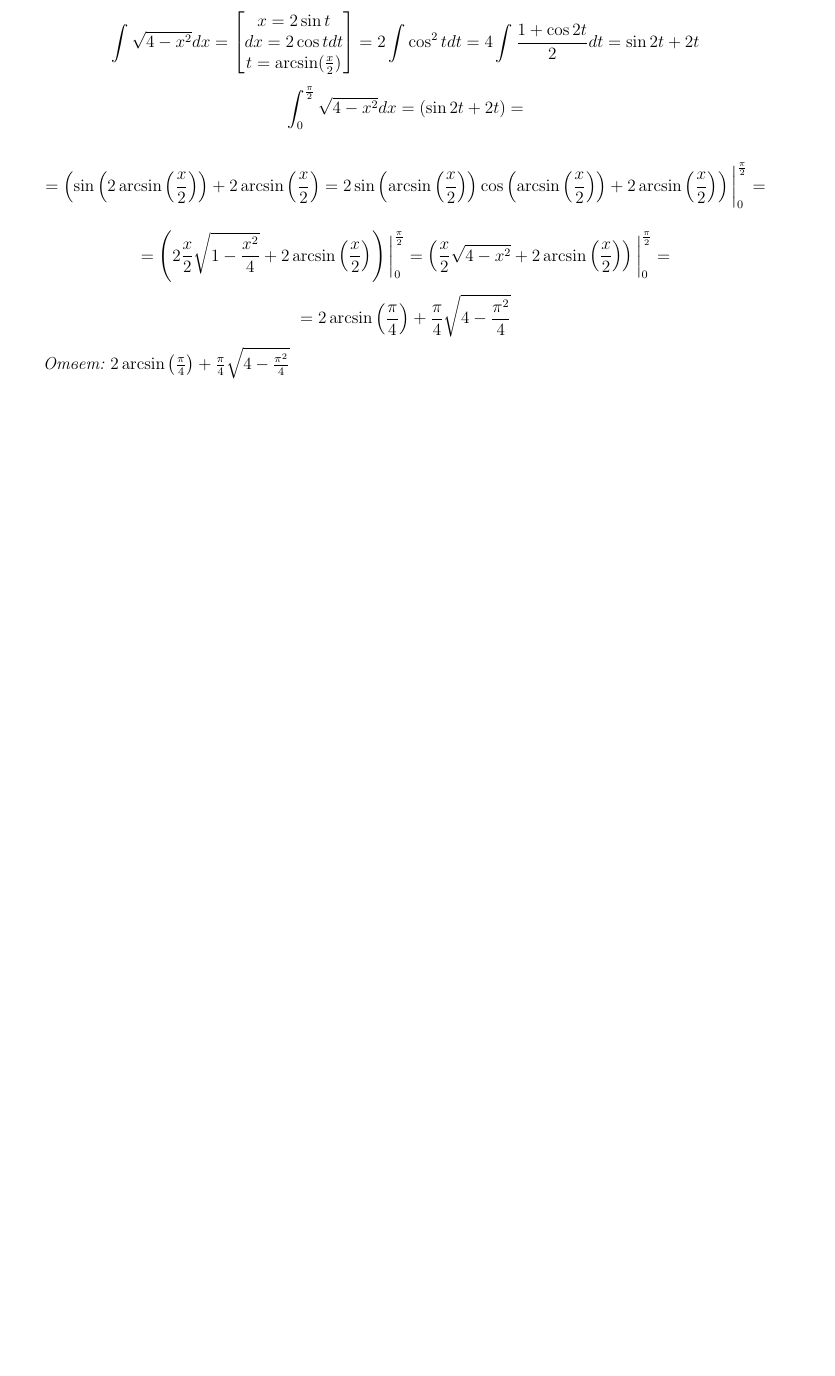
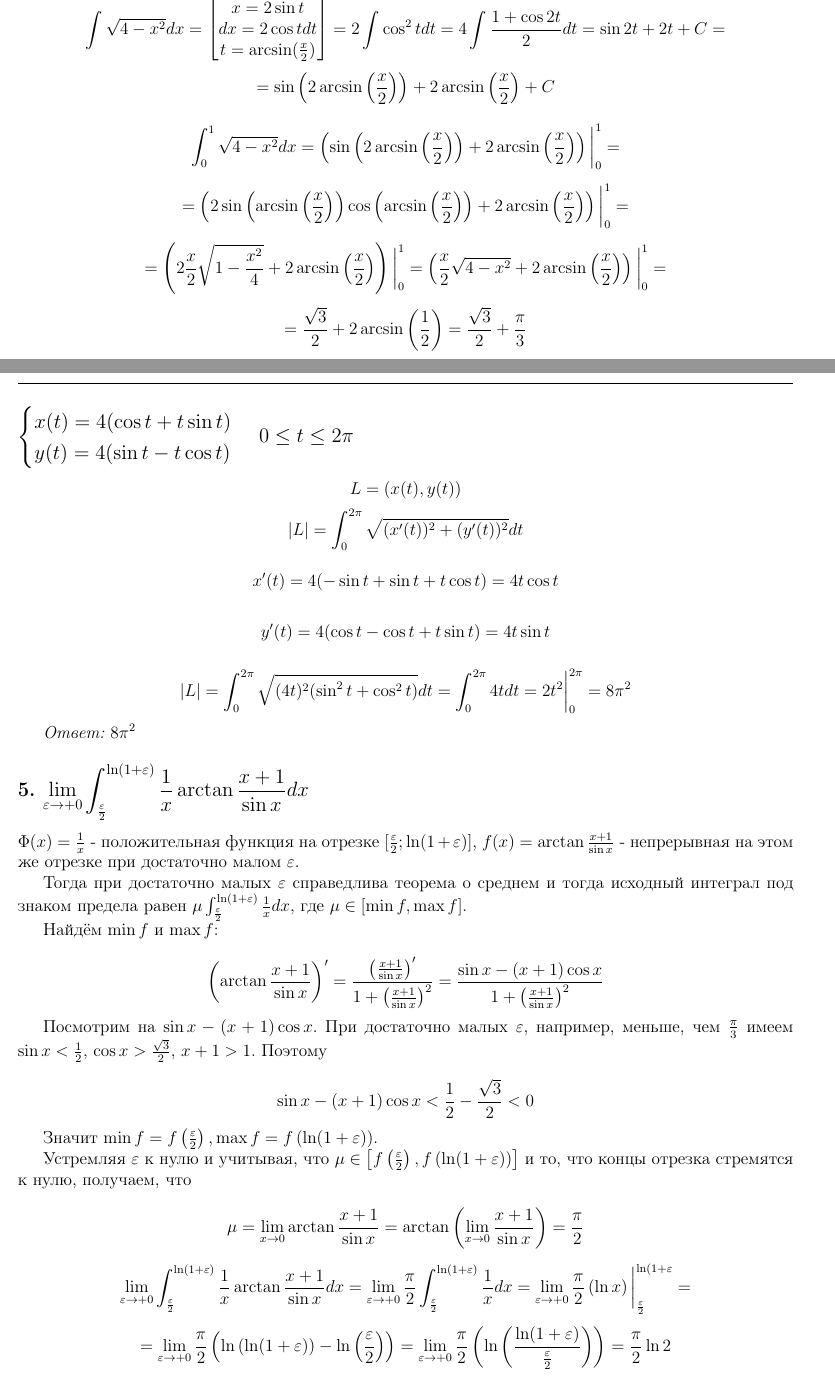
Before and after one commit to PavelPaha/abstracts, a LaTeX document (calculus/2 semester/dkr2.tex): part of the page before the commit and two parts of pages 1 and 2 of 2 after it, the two joined at a grey line, cut so that both start at the same text, the shorter picture padded with empty space. Compiled offline with pdfLaTeX.

Commit message:
5 задание дкр2 матан

```diff
--- a/calculus/2 semester/dkr2.tex
+++ b/calculus/2 semester/dkr2.tex
@@ -101,26 +101,75 @@ u = 1-t+t^2 \\ du = (2t-1)dt
 
 \[ \int \sqrt{4-x^2} dx  = \begin{bmatrix}
 x = 2\sin t \\ dx = 2 \cos t dt \\ t = \arcsin(\frac{x}{2})
-\end{bmatrix} = 2 \int \cos^2 t dt = 4 \int \frac{1+\cos 2t}{2} dt = \sin 2t + 2t
+\end{bmatrix} = 2 \int \cos^2 t dt = 4 \int \frac{1+\cos 2t}{2} dt = \sin 2t + 2t + C =
 \]
 
-\[\int_0^\frac{\pi}{2} \sqrt{4-x^2} dx = (\sin 2t + 2t) =
-\]
+\[ = \sin \left( 2 \arcsin \left( \frac{x}{2}\right) \right) + 2 \arcsin \left( \frac{x}{2} \right) + C\]
 
-\[ =
-\left( \sin \left( 2 \arcsin \left( \frac{x}{2}\right) \right) + 2 \arcsin \left( \frac{x}{2} \right) = 2 \sin \left( \arcsin \left( \frac{x}{2} \right) \right) \cos \left( \arcsin \left( \frac{x}{2}\right) \right) + 2 \arcsin \left( \frac{x}{2} \right) \right) \bigg|_0^\frac{\pi}{2} =
+\[\int_0^1 \sqrt{4-x^2} dx  =
+\left( \sin \left( 2 \arcsin \left( \frac{x}{2}\right) \right) + 2 \arcsin \left( \frac{x}{2} \right) \right) \bigg|_0^1 = \]
+
+\[ =  \left( 2 \sin \left( \arcsin \left( \frac{x}{2} \right) \right) \cos \left( \arcsin \left( \frac{x}{2}\right) \right) + 2 \arcsin \left( \frac{x}{2} \right) \right) \bigg|_0^1 =
 \]
 
 \[
-= \left( 2 \frac{x}{2} \sqrt{1-\frac{x^2}{4}} + 2 \arcsin \left( \frac{x}{2} \right) \right) \bigg|_0^\frac{\pi}{2}
-= \left( \frac{x}{2} \sqrt{4-x^2} + 2 \arcsin \left( \frac{x}{2} \right) \right) \bigg|_0^\frac{\pi}{2}
+= \left( 2 \frac{x}{2} \sqrt{1-\frac{x^2}{4}} + 2 \arcsin \left( \frac{x}{2} \right) \right) \bigg|_0^1
+= \left( \frac{x}{2} \sqrt{4-x^2} + 2 \arcsin \left( \frac{x}{2} \right) \right) \bigg|_0^1
 =
 \]
 
 \[
 =
-2 \arcsin \left( \frac{\pi}{4} \right) + \frac{\pi}{4} \sqrt{4 - \frac{\pi^2}{4}}
+\frac{\sqrt{3}}{2} + 2 \arcsin \left( \frac{1}{2} \right) = \frac{\sqrt{3}}{2} + \frac{\pi}{3}
 \]
 
-\textit{Ответ: $2 \arcsin \left( \frac{\pi}{4} \right) + \frac{\pi}{4} \sqrt{4 - \frac{\pi^2}{4}}$}
+\textit{Ответ:$\frac{\sqrt{3}}{2} + \frac{\pi}{3}$}
+
+\subsection*{$\begin{cases} x(t) = 4( \cos t + t \sin t) \\ y(t) = 4 ( \sin t - t \cos t) \end{cases} 0 \leq t \leq 2 \pi$}
+
+\[L = \left( x(t), y(t) \right)\]
+\[|L| = \int_0^{2 \pi} \sqrt{(x'(t))^2 + (y'(t))^2} dt\]
+
+
+\[ x'(t) = 4(- \sin t + \sin t + t \cos t) = 4 t \cos t\]
+
+\[ y'(t) = 4(\cos t - \cos t + t \sin t) = 4 t \sin t\]
+
+\[ |L| = \int_0^{2 \pi} \sqrt{(4t)^2 (\sin^2 t + \cos^2 t)} dt = \int _0^{2 \pi} 4t dt = 2t^2 \bigg|_0^{2 \pi} = 8 \pi^2 \]
+
+\textit{Ответ: $8 \pi^2$}
+
+\subsection*{5. $\displaystyle \lim_{\varepsilon \rightarrow +0} \int_{\frac{\varepsilon}{2}}^{\ln (1+\varepsilon)} \frac{1}{x} \arctan \frac{x+1}{\sin x} dx$}
+
+$\Phi(x) =\frac{1}{x}$ - положительная функция на отрезке $[\frac{\varepsilon}{2}; \ln (1+\varepsilon)]$,
+$f(x) = \arctan \frac{x+1}{\sin x}$ - непрерывная на этом же отрезке при достаточно малом $\varepsilon$.
+
+Тогда при достаточно малых $\varepsilon$ справедлива теорема о среднем и тогда исходный интеграл под знаком предела равен $\mu \int_{\frac{\varepsilon}{2}}^{\ln (1+\varepsilon)} \frac{1}{x} dx$, где $\mu \in [\min f, \max f]$.
+
+Найдём $\min f$ и $\max f$:
+
+\[
+\left( \arctan \frac{x+1}{\sin x} \right)' = \frac{\left(\frac{x+1}{\sin x}\right)'}{1+\left( \frac{x+1}{\sin x} \right)^2} =  \frac{\sin x - (x+1) \cos x}{1+\left( \frac{x+1}{\sin x} \right)^2}
+\]
+
+Посмотрим на $\sin x - (x+1) \cos x$. При достаточно малых $\varepsilon$, например, меньше, чем $\frac{\pi}{3}$ имеем $\sin x < \frac{1}{2}$, $\cos x > \frac{\sqrt{3}}{2}$, $x+1>1$.
+Поэтому
+
+\[
+\sin x - (x+1) \cos x < \frac{1}{2} - \frac{\sqrt{3}}{2} < 0
+\]
+
+Значит $\min f = f \left( \frac{\varepsilon}{2} \right), \max f = f \left( \ln (1+ \varepsilon) \right)$.
+
+Устремляя $\varepsilon$ к нулю и учитывая, что $\mu \in \left[ f \left( \frac{\varepsilon}{2} \right), f \left( \ln (1+ \varepsilon) \right) \right]$ и то, что концы отрезка стремятся к нулю, получаем, что
+
+\[\mu =
+\lim_{x \rightarrow 0} \arctan \frac{x+1}{\sin x} = \arctan \left( \lim_{x \rightarrow 0} \frac{x+1}{\sin x} \right) = \frac{\pi}{2}\]
+
+\[\displaystyle \lim_{\varepsilon \rightarrow +0} \int_{\frac{\varepsilon}{2}}^{\ln (1+\varepsilon)} \frac{1}{x} \arctan \frac{x+1}{\sin x} dx = \lim_{\varepsilon \rightarrow +0}  \frac{\pi}{2} \int_{\frac{\varepsilon}{2}}^{\ln (1+\varepsilon)} \frac{1}{x} dx = \lim_{\varepsilon \rightarrow +0} \frac{\pi}{2} \left( \ln x \right) \bigg|_{\frac{\varepsilon}{2}}^{\ln (1+\varepsilon} =
+\]
+
+\[
+= \lim_{\varepsilon \rightarrow +0} \frac{\pi}{2}\left( \ln \left( \ln (1+ \varepsilon) \right) - \ln \left( \frac{\varepsilon}{2} \right) \right) = \lim_{\varepsilon \rightarrow +0} \frac{\pi}{2}\left( \ln \left( \frac{\ln (1+\varepsilon)}{\frac{\varepsilon}{2}} \right) \right) = \frac{\pi}{2} \ln 2
+\]
 \end{document}
```
Also changed, not shown: calculus/2 semester/admission.tex (+8 -0 lines), calculus/2 semester/admission.pdf, calculus/2 semester/dkr2.pdf, calculus/2 semester/dkr2.tex (4 more changed lines).
